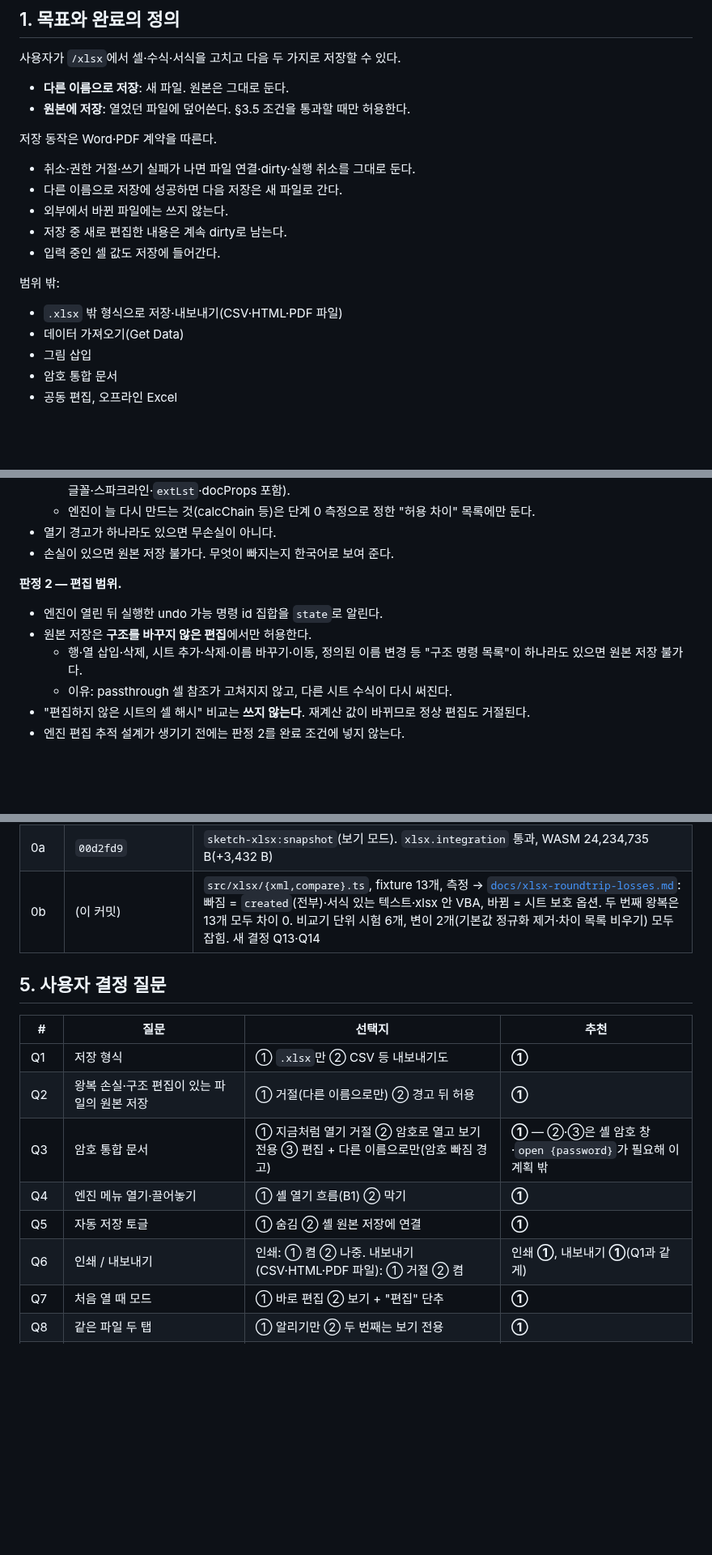
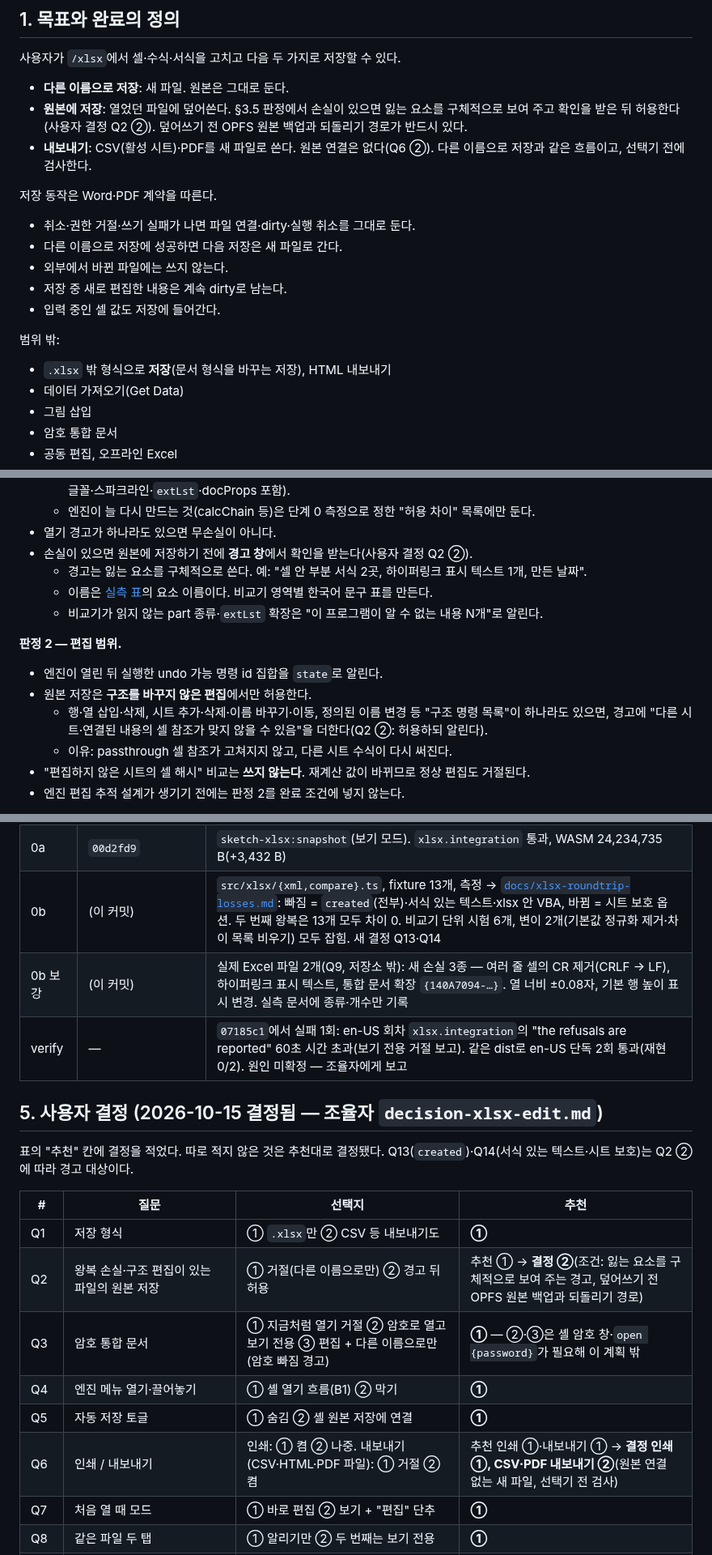
Before and after one commit to HWJskt/sketch-docs, a Markdown page: docs/plans/2026-10-15-xlsx-edit.md, 3 parts joined by grey strips. Shown at 81% size. GitHub-like rendering; blank space fills up the shorter version.

```diff
--- a/docs/plans/2026-10-15-xlsx-edit.md
+++ b/docs/plans/2026-10-15-xlsx-edit.md
@@ -15,7 +15,8 @@
 
 사용자가 `/xlsx`에서 셀·수식·서식을 고치고 다음 두 가지로 저장할 수 있다.
 - **다른 이름으로 저장**: 새 파일. 원본은 그대로 둔다.
-- **원본에 저장**: 열었던 파일에 덮어쓴다. §3.5 조건을 통과할 때만 허용한다.
+- **원본에 저장**: 열었던 파일에 덮어쓴다. §3.5 판정에서 손실이 있으면 잃는 요소를 구체적으로 보여 주고 확인을 받은 뒤 허용한다(사용자 결정 Q2 ②). 덮어쓰기 전 OPFS 원본 백업과 되돌리기 경로가 반드시 있다.
+- **내보내기**: CSV(활성 시트)·PDF를 새 파일로 쓴다. 원본 연결은 없다(Q6 ②). 다른 이름으로 저장과 같은 흐름이고, 선택기 전에 검사한다.
 
 저장 동작은 Word·PDF 계약을 따른다.
 - 취소·권한 거절·쓰기 실패가 나면 파일 연결·dirty·실행 취소를 그대로 둔다.
@@ -25,7 +26,7 @@
 - 입력 중인 셀 값도 저장에 들어간다.
 
 범위 밖:
-- `.xlsx` 밖 형식으로 저장·내보내기(CSV·HTML·PDF 파일)
+- `.xlsx` 밖 형식으로 **저장**(문서 형식을 바꾸는 저장), HTML 내보내기
 - 데이터 가져오기(Get Data)
 - 그림 삽입
 - 암호 통합 문서
@@ -179,12 +181,15 @@ OPFS 원본 사본은 폴더 `sketch-docs-xlsx-recovery`, 같은 5개 규칙이
   - 항목은 **단계 0이 잰 요소 목록 전체**다(행 높이·열 너비·숨김·틀 고정·시트 표시·탭 색·인쇄 설정·보호·셀 서식 있는 텍스트·테마·글꼴·스파크라인·`extLst`·docProps 포함).
   - 엔진이 늘 다시 만드는 것(calcChain 등)은 단계 0 측정으로 정한 "허용 차이" 목록에만 둔다.
 - 열기 경고가 하나라도 있으면 무손실이 아니다.
-- 손실이 있으면 원본 저장 불가다. 무엇이 빠지는지 한국어로 보여 준다.
+- 손실이 있으면 원본에 저장하기 전에 **경고 창**에서 확인을 받는다(사용자 결정 Q2 ②).
+  - 경고는 잃는 요소를 구체적으로 쓴다. 예: "셀 안 부분 서식 2곳, 하이퍼링크 표시 텍스트 1개, 만든 날짜".
+  - 이름은 [실측 표](../xlsx-roundtrip-losses.md)의 요소 이름이다. 비교기 영역별 한국어 문구 표를 만든다.
+  - 비교기가 읽지 않는 part 종류·`extLst` 확장은 "이 프로그램이 알 수 없는 내용 N개"로 알린다.
 
 **판정 2 — 편집 범위.**
 - 엔진이 열린 뒤 실행한 undo 가능 명령 id 집합을 `state`로 알린다.
 - 원본 저장은 **구조를 바꾸지 않은 편집**에서만 허용한다.
-  - 행·열 삽입·삭제, 시트 추가·삭제·이름 바꾸기·이동, 정의된 이름 변경 등 "구조 명령 목록"이 하나라도 있으면 원본 저장 불가다.
+  - 행·열 삽입·삭제, 시트 추가·삭제·이름 바꾸기·이동, 정의된 이름 변경 등 "구조 명령 목록"이 하나라도 있으면, 경고에 "다른 시트·연결된 내용의 셀 참조가 맞지 않을 수 있음"을 더한다(Q2 ②: 허용하되 알린다).
   - 이유: passthrough 셀 참조가 고쳐지지 않고, 다른 시트 수식이 다시 써진다.
 - "편집하지 않은 시트의 셀 해시" 비교는 **쓰지 않는다**. 재계산 값이 바뀌므로 정상 편집도 거절된다.
 - 엔진 편집 추적 설계가 생기기 전에는 판정 2를 완료 조건에 넣지 않는다.
@@ -234,17 +239,21 @@ OPFS 원본 사본은 폴더 `sketch-docs-xlsx-recovery`, 같은 5개 규칙이
 | 계획·리뷰 | `974b225`·`073fde3` | 리뷰 20건 모두 받음(§8) |
 | 0a | `00d2fd9` | `sketch-xlsx:snapshot`(보기 모드). `xlsx.integration` 통과, WASM 24,234,735 B(+3,432 B) |
 | 0b | (이 커밋) | `src/xlsx/{xml,compare}.ts`, fixture 13개, 측정 → [`docs/xlsx-roundtrip-losses.md`](../xlsx-roundtrip-losses.md): 빠짐 = `created`(전부)·서식 있는 텍스트·xlsx 안 VBA, 바뀜 = 시트 보호 옵션. 두 번째 왕복은 13개 모두 차이 0. 비교기 단위 시험 6개, 변이 2개(기본값 정규화 제거·차이 목록 비우기) 모두 잡힘. 새 결정 Q13·Q14 |
+| 0b 보강 | (이 커밋) | 실제 Excel 파일 2개(Q9, 저장소 밖): 새 손실 3종 — 여러 줄 셀의 CR 제거(CRLF → LF), 하이퍼링크 표시 텍스트, 통합 문서 확장 `{140A7094-…}`. 열 너비 ±0.08자, 기본 행 높이 표시 변경. 실측 문서에 종류·개수만 기록 |
+| verify | — | `07185c1`에서 실패 1회: en-US 회차 `xlsx.integration`의 "the refusals are reported" 60초 시간 초과(보기 전용 거절 보고). 같은 dist로 en-US 단독 2회 통과(재현 0/2). 원인 미확정 — 조율자에게 보고 |
 
-## 5. 사용자 결정 질문
+## 5. 사용자 결정 (2026-10-15 결정됨 — 조율자 `decision-xlsx-edit.md`)
+
+표의 "추천" 칸에 결정을 적었다. 따로 적지 않은 것은 추천대로 결정됐다. Q13(`created`)·Q14(서식 있는 텍스트·시트 보호)는 Q2 ②에 따라 경고 대상이다.
 
 | # | 질문 | 선택지 | 추천 |
 |---|---|---|---|
 | Q1 | 저장 형식 | ① `.xlsx`만 ② CSV 등 내보내기도 | **①** |
-| Q2 | 왕복 손실·구조 편집이 있는 파일의 원본 저장 | ① 거절(다른 이름으로만) ② 경고 뒤 허용 | **①** |
+| Q2 | 왕복 손실·구조 편집이 있는 파일의 원본 저장 | ① 거절(다른 이름으로만) ② 경고 뒤 허용 | 추천 ① → **결정 ②**(조건: 잃는 요소를 구체적으로 보여 주는 경고, 덮어쓰기 전 OPFS 원본 백업과 되돌리기 경로) |
 | Q3 | 암호 통합 문서 | ① 지금처럼 열기 거절 ② 암호로 열고 보기 전용 ③ 편집 + 다른 이름으로만(암호 빠짐 경고) | **①** — ②·③은 셸 암호 창·`open {password}`가 필요해 이 계획 밖 |
 | Q4 | 엔진 메뉴 열기·끌어놓기 | ① 셸 열기 흐름(B1) ② 막기 | **①** |
 | Q5 | 자동 저장 토글 | ① 숨김 ② 셸 원본 저장에 연결 | **①** |
-| Q6 | 인쇄 / 내보내기 | 인쇄: ① 켬 ② 나중. 내보내기(CSV·HTML·PDF 파일): ① 거절 ② 켬 | 인쇄 **①**, 내보내기 **①**(Q1과 같게) |
+| Q6 | 인쇄 / 내보내기 | 인쇄: ① 켬 ② 나중. 내보내기(CSV·HTML·PDF 파일): ① 거절 ② 켬 | 추천 인쇄 ①·내보내기 ① → **결정 인쇄 ①, CSV·PDF 내보내기 ②**(원본 연결 없는 새 파일, 선택기 전 검사) |
 | Q7 | 처음 열 때 모드 | ① 바로 편집 ② 보기 + "편집" 단추 | **①** |
 | Q8 | 같은 파일 두 탭 | ① 알리기만 ② 두 번째는 보기 전용 | **①** |
 | Q9 | 실측용 실제 문서 | ① 사용자가 준다(저장소에 넣지 않음) ② 자체 생성만 | **①** |
```
Also changed, not shown: other parts of docs/plans/2026-10-15-xlsx-edit.md (+5 -4 lines), docs/xlsx-roundtrip-losses.md (+26 -1 lines).
